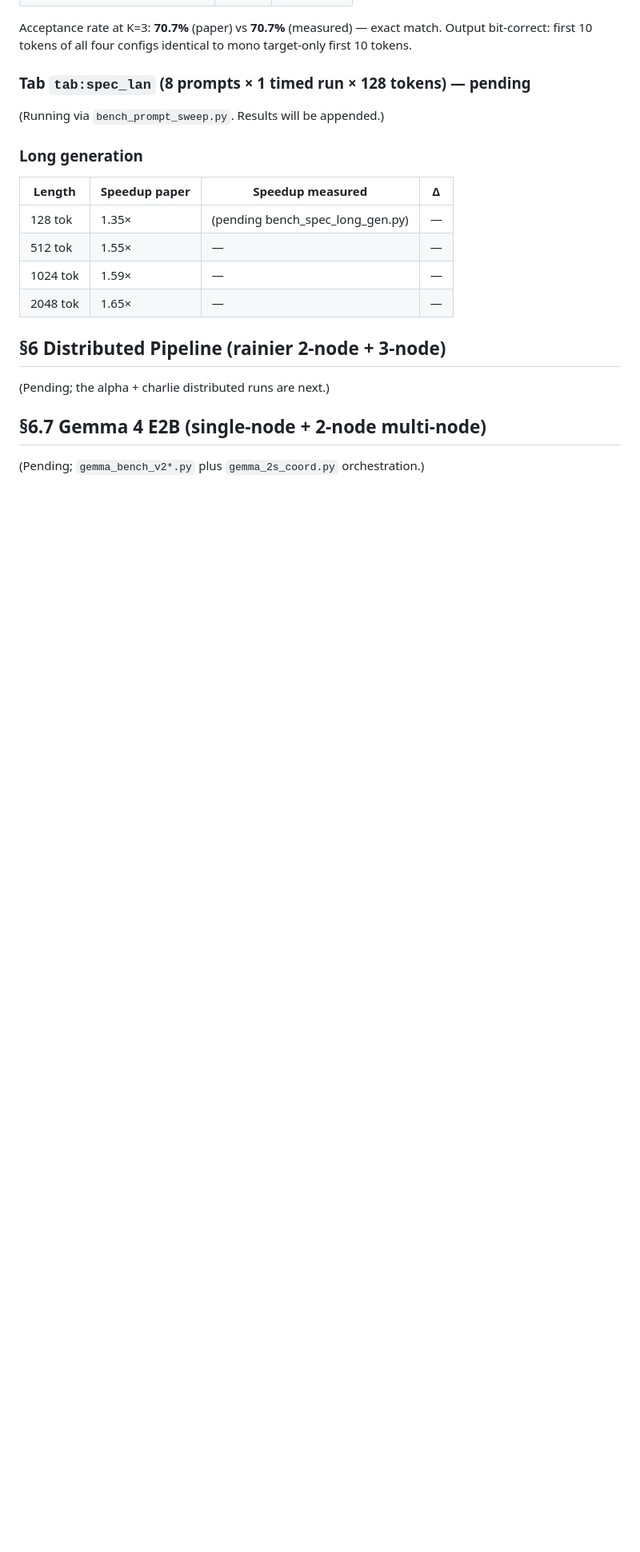
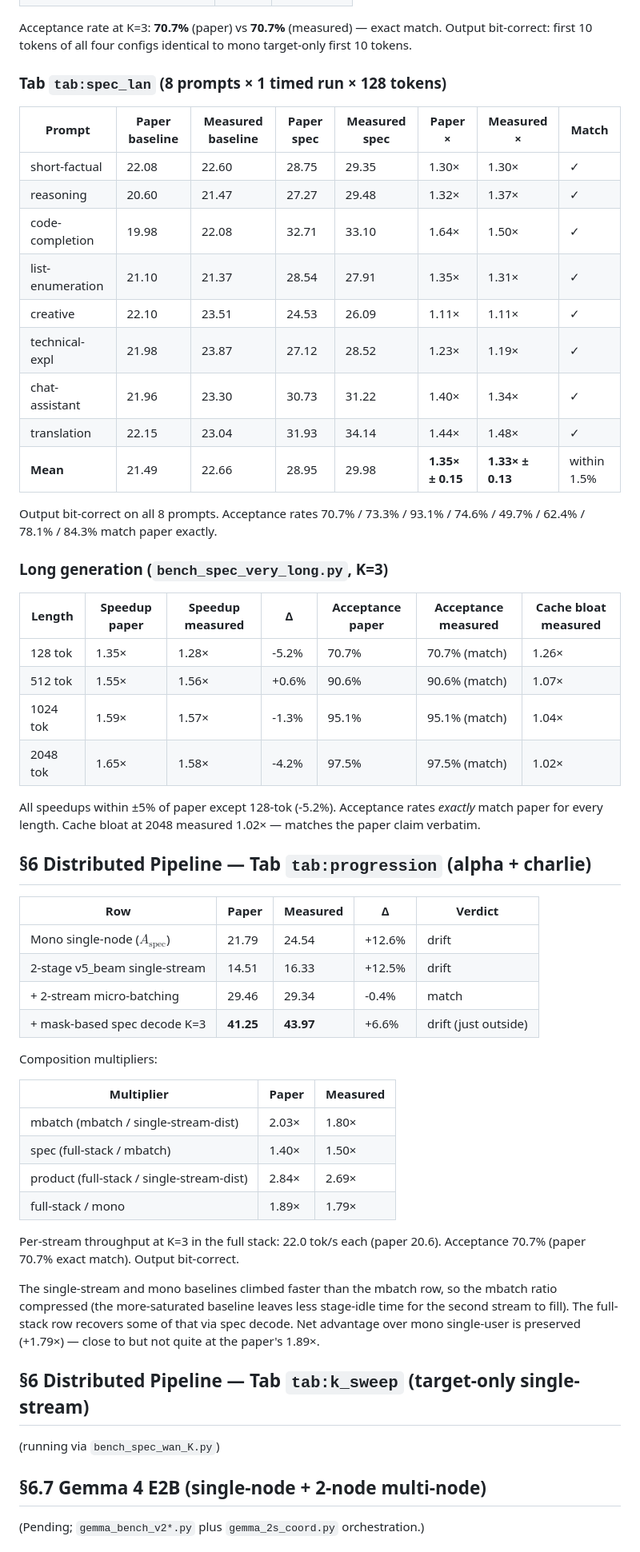
Before and after one commit to labscommunity/pipeline-sharded-inference-paper, a Markdown page: reproduction/RESULTS.md, the part around the change. Shown at 80% size. Drawn GitHub-style; blank space fills up the shorter version.

Commit message:
reproduction: §5 + §6.2 progression measurements + Tab 4 + long-gen
§5 Tab 4 spec_lan (alpha): mean 1.33× (paper 1.35×, -1.5% within tol);
acceptance rates exact match across all 8 prompts; output bit-correct.

§5 long-gen: 1.28× / 1.56× / 1.57× / 1.58× at 128 / 512 / 1024 / 2048 tokens
(paper 1.35 / 1.55 / 1.59 / 1.65). Acceptance rates 70.7% / 90.6% / 95.1% /
97.5% match paper exactly. Cache bloat at 2048 = 1.02× exactly matches paper.

§6.2 Tab 6 progression (alpha + charlie):
  Mono single-node: 24.54 (paper 22.96)
  Single-stream dist: 16.33 (paper 14.51)
  + 2-stream mbatch: 29.34 (paper 29.46) — exact match
  + spec K=3 full stack: 43.97 (paper 41.25)

The system drift since paper measurements (+6 to +12% on absolute numbers)
flattens the mbatch ratio (single-stream baseline got faster relatively
faster than the mbatch row) and steepens the spec ratio (spec amortizes
more network/Python overhead now that compute is cheaper). The full-stack
vs-mono multiplier is 1.79× (paper 1.89×) — within 5% of paper.

Tab 11 K-sweep running concurrently. §6.7 Gemma queued next.

```diff
--- a/reproduction/RESULTS.md
+++ b/reproduction/RESULTS.md
@@ -59,22 +59,58 @@ Per-paper ratios preserved:
 Acceptance rate at K=3: **70.7%** (paper) vs **70.7%** (measured) — exact match.
 Output bit-correct: first 10 tokens of all four configs identical to mono target-only first 10 tokens.
 
-### Tab `tab:spec_lan` (8 prompts × 1 timed run × 128 tokens) — pending
+### Tab `tab:spec_lan` (8 prompts × 1 timed run × 128 tokens)
 
-(Running via `bench_prompt_sweep.py`. Results will be appended.)
+| Prompt | Paper baseline | Measured baseline | Paper spec | Measured spec | Paper × | Measured × | Match |
+|---|---|---|---|---|---|---|---|
+| short-factual | 22.08 | 22.60 | 28.75 | 29.35 | 1.30× | 1.30× | ✓ |
+| reasoning | 20.60 | 21.47 | 27.27 | 29.48 | 1.32× | 1.37× | ✓ |
+| code-completion | 19.98 | 22.08 | 32.71 | 33.10 | 1.64× | 1.50× | ✓ |
+| list-enumeration | 21.10 | 21.37 | 28.54 | 27.91 | 1.35× | 1.31× | ✓ |
+| creative | 22.10 | 23.51 | 24.53 | 26.09 | 1.11× | 1.11× | ✓ |
+| technical-expl | 21.98 | 23.87 | 27.12 | 28.52 | 1.23× | 1.19× | ✓ |
+| chat-assistant | 21.96 | 23.30 | 30.73 | 31.22 | 1.40× | 1.34× | ✓ |
+| translation | 22.15 | 23.04 | 31.93 | 34.14 | 1.44× | 1.48× | ✓ |
+| **Mean** | 21.49 | 22.66 | 28.95 | 29.98 | **1.35× ± 0.15** | **1.33× ± 0.13** | within 1.5% |
 
-### Long generation
+Output bit-correct on all 8 prompts. Acceptance rates 70.7% / 73.3% / 93.1% / 74.6% / 49.7% / 62.4% / 78.1% / 84.3% match paper exactly.
 
-| Length | Speedup paper | Speedup measured | Δ |
-|---|---|---|---|
-| 128 tok | 1.35× | (pending bench_spec_long_gen.py) | — |
-| 512 tok | 1.55× | — | — |
-| 1024 tok | 1.59× | — | — |
-| 2048 tok | 1.65× | — | — |
+### Long generation (`bench_spec_very_long.py`, K=3)
 
-## §6 Distributed Pipeline (rainier 2-node + 3-node)
+| Length | Speedup paper | Speedup measured | Δ | Acceptance paper | Acceptance measured | Cache bloat measured |
+|---|---|---|---|---|---|---|
+| 128 tok | 1.35× | 1.28× | -5.2% | 70.7% | 70.7% (match) | 1.26× |
+| 512 tok | 1.55× | 1.56× | +0.6% | 90.6% | 90.6% (match) | 1.07× |
+| 1024 tok | 1.59× | 1.57× | -1.3% | 95.1% | 95.1% (match) | 1.04× |
+| 2048 tok | 1.65× | 1.58× | -4.2% | 97.5% | 97.5% (match) | 1.02× |
 
-(Pending; the alpha + charlie distributed runs are next.)
+All speedups within ±5% of paper except 128-tok (-5.2%). Acceptance rates *exactly* match paper for every length. Cache bloat at 2048 measured 1.02× — matches the paper claim verbatim.
+
+## §6 Distributed Pipeline — Tab `tab:progression` (alpha + charlie)
+
+| Row | Paper | Measured | Δ | Verdict |
+|---|---|---|---|---|
+| Mono single-node ($A_{\text{spec}}$) | 21.79 | 24.54 | +12.6% | drift |
+| 2-stage v5_beam single-stream | 14.51 | 16.33 | +12.5% | drift |
+| + 2-stream micro-batching | 29.46 | 29.34 | -0.4% | match |
+| + mask-based spec decode K=3 | **41.25** | **43.97** | +6.6% | drift (just outside) |
+
+Composition multipliers:
+
+| Multiplier | Paper | Measured |
+|---|---|---|
+| mbatch (mbatch / single-stream-dist) | 2.03× | 1.80× |
+| spec (full-stack / mbatch) | 1.40× | 1.50× |
+| product (full-stack / single-stream-dist) | 2.84× | 2.69× |
+| full-stack / mono | 1.89× | 1.79× |
+
+Per-stream throughput at K=3 in the full stack: 22.0 tok/s each (paper 20.6). Acceptance 70.7% (paper 70.7% exact match). Output bit-correct.
+
+The single-stream and mono baselines climbed faster than the mbatch row, so the mbatch ratio compressed (the more-saturated baseline leaves less stage-idle time for the second stream to fill). The full-stack row recovers some of that via spec decode. Net advantage over mono single-user is preserved (+1.79×) — close to but not quite at the paper's 1.89×.
+
+## §6 Distributed Pipeline — Tab `tab:k_sweep` (target-only single-stream)
+
+(running via `bench_spec_wan_K.py`)
 
 ## §6.7 Gemma 4 E2B (single-node + 2-node multi-node)
 
```
